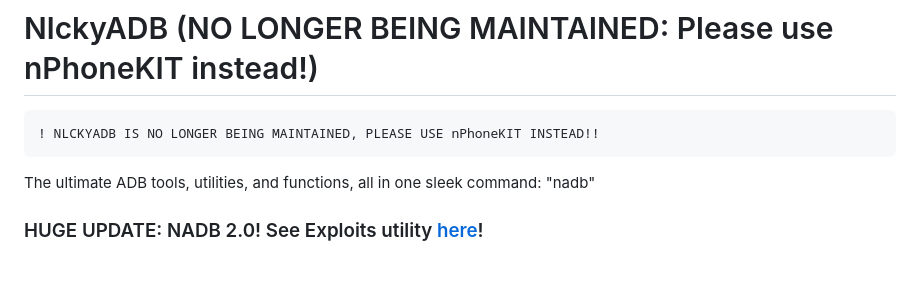
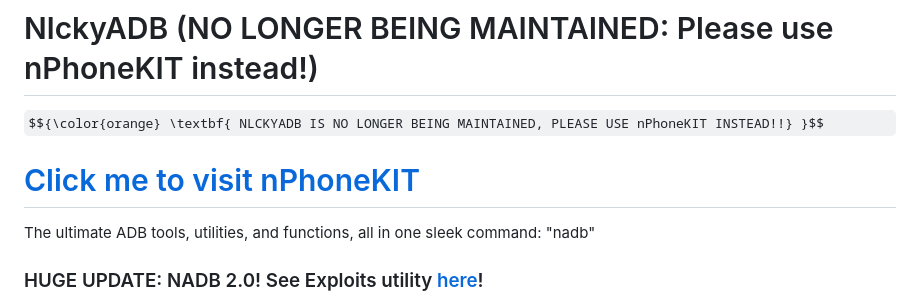
Before and after one commit to nlckysolutions/NlckyADB-NADB, a Markdown page: README.md, the part around the change. Drawn GitHub-style; some formulas as TeX source; blank space fills up the shorter version.

````diff
--- a/README.md
+++ b/README.md
@@ -1,8 +1,8 @@
 # NlckyADB (NO LONGER BEING MAINTAINED: Please use nPhoneKIT instead!)
 
-```diff
-! NLCKYADB IS NO LONGER BEING MAINTAINED, PLEASE USE nPhoneKIT INSTEAD!!
-```
+$${\color{orange} \textbf{ NLCKYADB IS NO LONGER BEING MAINTAINED, PLEASE USE nPhoneKIT INSTEAD!!} }$$
+
+# [Click me to visit nPhoneKIT](https://github.com/nlckysolutions/nPhoneKIT)
 
 The ultimate ADB tools, utilities, and functions, all in one sleek command: "nadb"
 
````
